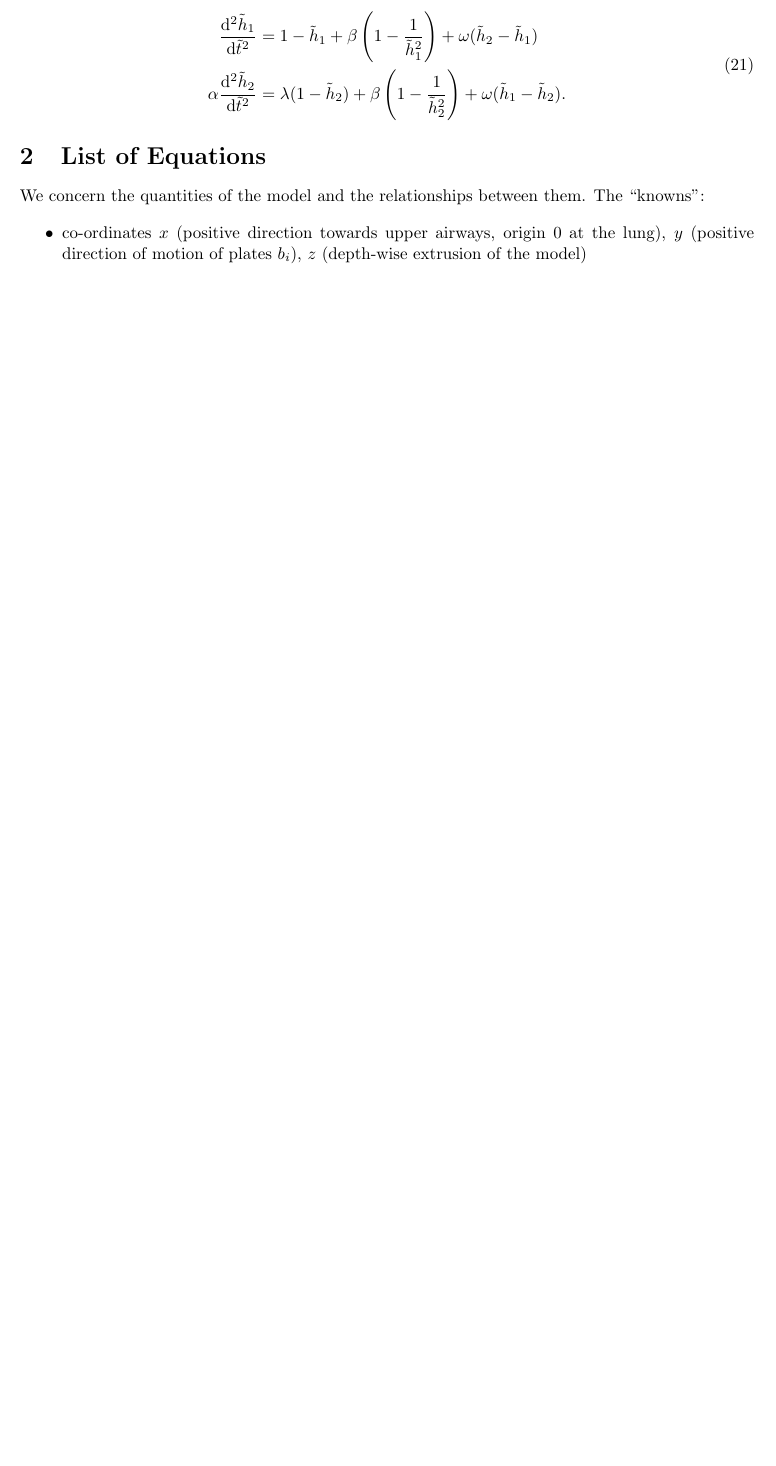
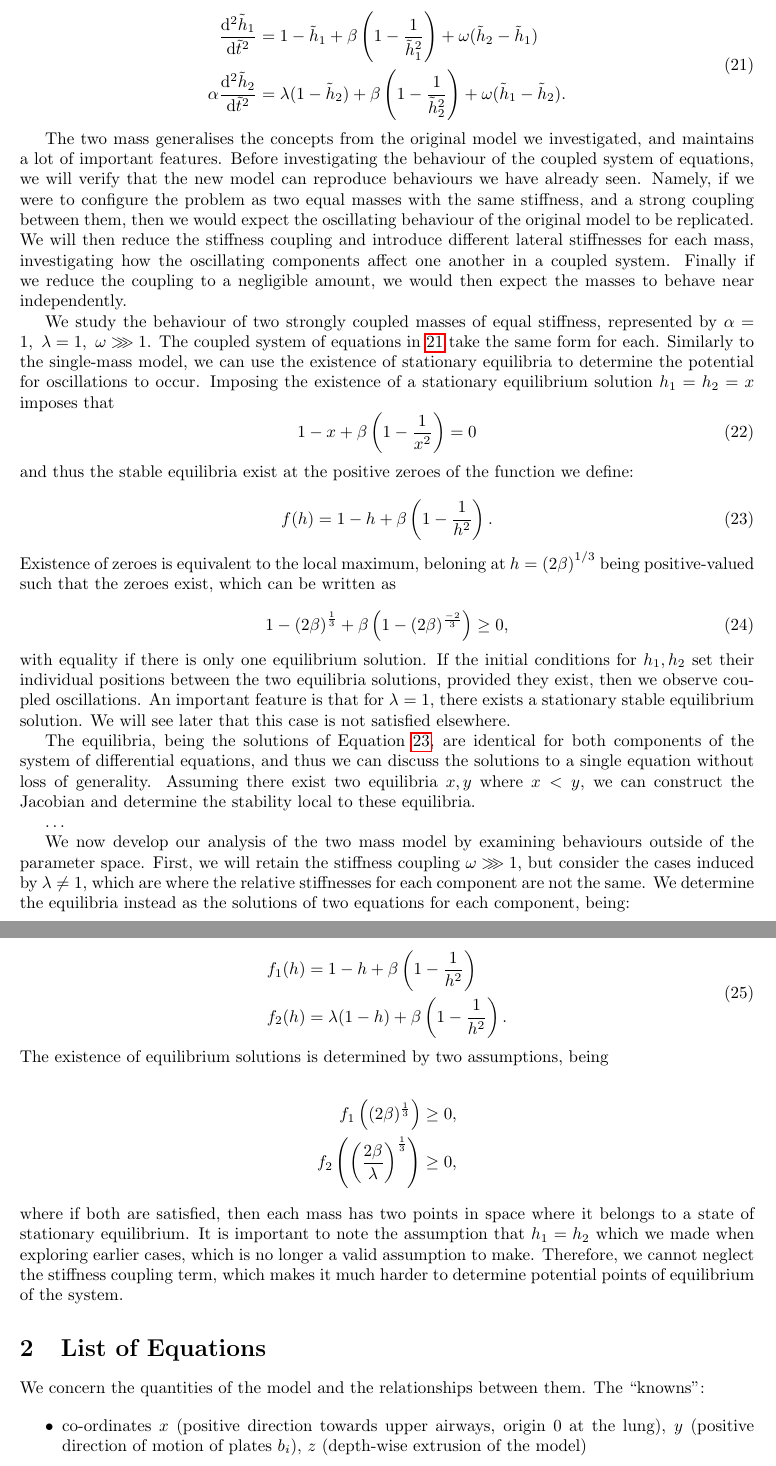
Before and after one commit to willwoolf/phonation, a LaTeX document (twomass.tex): part of page 8 of 9 before the commit and two parts of pages 8 and 9 of 10 after it, the two joined at a grey line, cut so that both start at the same text, the shorter picture padded with empty space. Compiled offline with pdfLaTeX.

Commit message:
discussion on equilibrium solutions

```diff
--- a/twomass.tex
+++ b/twomass.tex
@@ -315,7 +315,82 @@ and the coupled fourth-order system of differential equations can be reduced to
         \frac{\mathrm{d}^2 \tilde{h}_1}{\mathrm{d}\tilde{t}^2} &= 1 - \tilde{h}_1 + \beta \left( 1 - \frac{1}{\tilde{h}_1^2} \right) + \omega(\tilde{h}_2-\tilde{h}_1) \\
         \alpha\frac{\mathrm{d}^2 \tilde{h}_2}{\mathrm{d}\tilde{t}^2} &= \lambda(1 - \tilde{h}_2) + \beta \left( 1 - \frac{1}{\tilde{h}_2^2} \right) + \omega(\tilde{h}_1-\tilde{h}_2).
     \end{aligned}
+    \label{eqn:twomass_coupled_system}
 \end{equation}
+
+The two mass generalises the concepts from the original model we investigated,
+and maintains a lot of important features.
+Before investigating the behaviour of the coupled system of equations,
+we will verify that the new model can reproduce behaviours we have already seen.
+Namely, if we were to configure the problem as two equal masses with the same stiffness,
+and a strong coupling between them,
+then we would expect the oscillating behaviour of the original model to be replicated.
+We will then reduce the stiffness coupling and introduce different lateral stiffnesses for each mass,
+investigating how the oscillating components affect one another in a coupled system.
+Finally if we reduce the coupling to a negligible amount,
+we would then expect the masses to behave near independently.
+
+We study the behaviour of two strongly coupled masses of equal stiffness, represented by \( \alpha = 1,~\lambda = 1,~\omega \gggtr 1\).
+The coupled system of equations in \ref{eqn:twomass_coupled_system} take the same form for each.
+Similarly to the single-mass model, we can use the existence of stationary equilibria to determine the potential for oscillations to occur.
+Imposing the existence of a stationary equilibrium solution \(h_1 = h_2 = x\) imposes that
+\begin{equation}
+    1 - x + \beta\left(
+        1 - \frac{1}{x^2}
+    \right) = 0
+\end{equation}
+and thus the stable equilibria exist at the positive zeroes of the function we define:
+
+\begin{equation}
+    f(h) = 1 - h + \beta \left( 1 - \frac{1}{h^2} \right).
+    \label{eqn:twomass_existence_of_equilibria}
+\end{equation}
+Existence of zeroes is equivalent to the local maximum, beloning at \(h = \left( 2\beta \right)^{1/3}\) being positive-valued such that the zeroes exist,
+which can be written as
+
+\begin{equation}
+    1 - \left(2\beta\right)^\frac{1}{3} + \beta\left( 1 - (2\beta)^\frac{-2}{3} \right) \ge 0,
+    \label{eqn:twomass_zeroes_equal_stiffness}
+\end{equation}
+with equality if there is only one equilibrium solution.
+If the initial conditions for \(h_1, h_2\) set their individual positions between the two equilibria solutions,
+provided they exist,
+then we observe coupled oscillations.
+An important feature is that for \(\lambda = 1\), there exists a stationary stable equilibrium solution.
+We will see later that this case is not satisfied elsewhere.
+
+The equilibria, being the solutions of Equation \ref{eqn:twomass_existence_of_equilibria}, are identical for both components of the system of differential equations,
+and thus we can discuss the solutions to a single equation without loss of generality.
+Assuming there exist two equilibria \(x,y\) where \(x < y\),
+we can construct the Jacobian and determine the stability local to these equilibria.
+
+\dots
+%jacobian stability eigenvalue analysis
+
+We now develop our analysis of the two mass model by examining behaviours outside of the parameter space.
+First, we will retain the stiffness coupling \(\omega \gggtr 1\),
+but consider the cases induced by \(\lambda \ne 1\), which are where the relative stiffnesses for each component are not the same.
+We determine the equilibria instead as the solutions of two equations for each component, being:
+
+\begin{equation}
+    \begin{aligned}
+        f_1(h) &= 1 - h + \beta\left( 1-\frac{1}{h^2} \right) \\
+        f_2(h) &= \lambda(1-h) + \beta\left( 1-\frac{1}{h^2} \right).
+    \end{aligned}
+\end{equation}
+The existence of equilibrium solutions is determined by two assumptions, being
+
+\begin{align*}
+    f_1 \left( (2\beta)^\frac{1}{3} \right) \ge 0, \\
+    f_2 \left( \left( \frac{2\beta}{\lambda} \right)^\frac{1}{3} \right) \ge 0,
+\end{align*}
+where if both are satisfied, then each mass has two points in space where it belongs to a state of stationary equilibrium.
+It is important to note the assumption that \(h_1=h_2\) which we made when exploring earlier cases,
+which is no longer a valid assumption to make.
+Therefore, we cannot neglect the stiffness coupling term,
+which makes it much harder to determine potential points of equilibrium of the system.
+
+%more rigorous understanding of equilibrium solutions of the system.
 
 \section{List of Equations}
 
```
